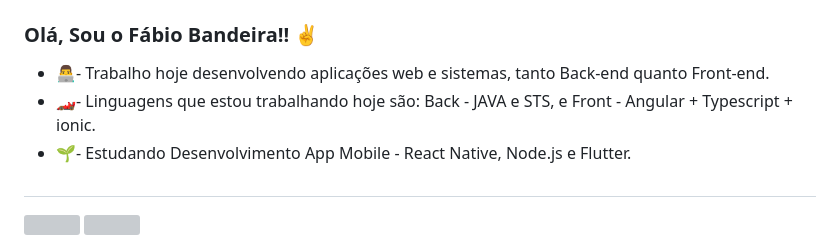
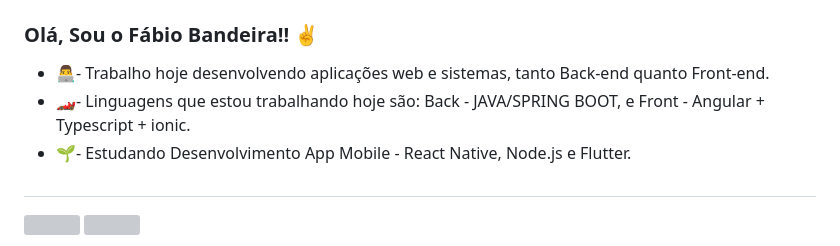
Before and after one commit to BanderLima/BanderLima, a Markdown page: README.md, the part around the change. Rendered like a GitHub page; grey boxes are pictures that could not be loaded.

```diff
--- a/README.md
+++ b/README.md
@@ -1,7 +1,7 @@
 ### Olá, Sou o Fábio Bandeira!! ✌️
 
 - 👨‍💻- Trabalho hoje desenvolvendo aplicações web e sistemas, tanto Back-end quanto Front-end.
-- 🏎️- Linguagens que estou trabalhando hoje são: Back - JAVA e STS, e Front - Angular + Typescript + ionic.
+- 🏎️- Linguagens que estou trabalhando hoje são: Back - JAVA/SPRING BOOT, e Front - Angular + Typescript + ionic.
 - 🌱- Estudando Desenvolvimento App Mobile - React Native, Node.js e Flutter.
 
 ##
```
